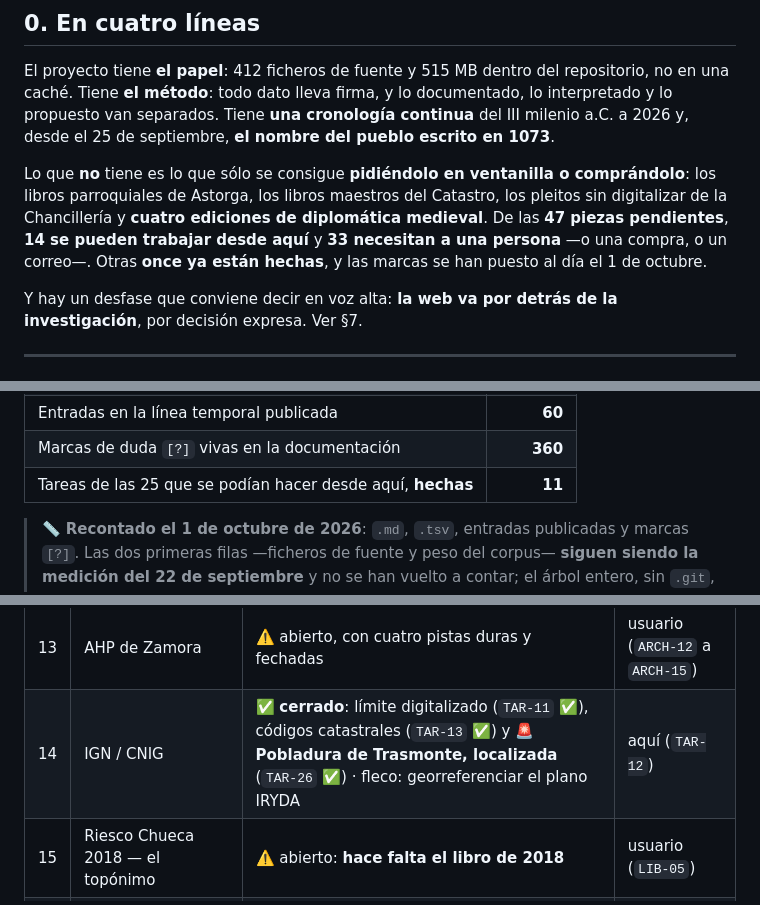
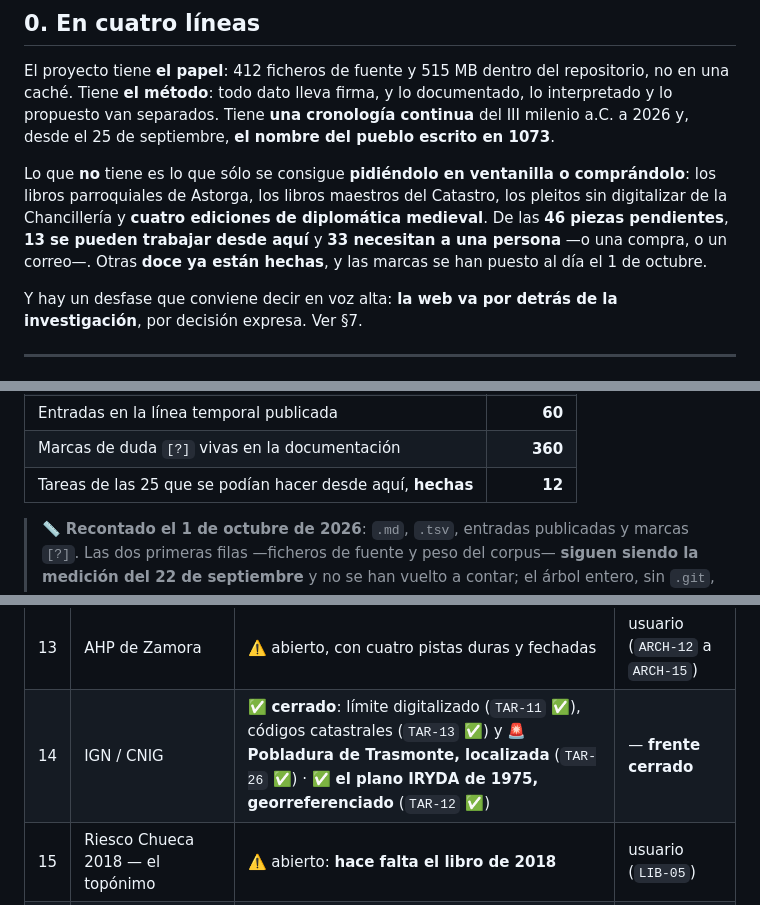
Before and after one commit to migurome/colinasdt_web, a Markdown page: docs/estado-del-arte.md, 3 parts joined by grey strips. GitHub-like rendering.

```diff
--- a/docs/estado-del-arte.md
+++ b/docs/estado-del-arte.md
@@ -21,9 +21,9 @@ septiembre, **el nombre del pueblo escrito en 1073**.
 
 Lo que **no** tiene es lo que sólo se consigue **pidiéndolo en ventanilla o comprándolo**: los libros
 parroquiales de Astorga, los libros maestros del Catastro, los pleitos sin digitalizar de la
-Chancillería y **cuatro ediciones de diplomática medieval**. De las **47 piezas pendientes**, **14 se
+Chancillería y **cuatro ediciones de diplomática medieval**. De las **46 piezas pendientes**, **13 se
 pueden trabajar desde aquí** y **33 necesitan a una persona** —o una compra, o un correo—.
-Otras **once ya están hechas**, y las marcas se han puesto al día el 1 de octubre.
+Otras **doce ya están hechas**, y las marcas se han puesto al día el 1 de octubre.
 
 Y hay un desfase que conviene decir en voz alta: **la web va por detrás de la investigación**, por
 decisión expresa. Ver §7.
@@ -46,7 +46,7 @@ decisión expresa. Ver §7.
 | …abiertos | **10** |
 | Entradas en la línea temporal publicada | **60** |
 | Marcas de duda `[?]` vivas en la documentación | **360** |
-| Tareas de las 25 que se podían hacer desde aquí, **hechas** | **11** |
+| Tareas de las 25 que se podían hacer desde aquí, **hechas** | **12** |
 
 > 📏 **Recontado el 1 de octubre de 2026**: `.md`, `.tsv`, entradas publicadas y marcas `[?]`.
 > Las dos primeras filas —ficheros de fuente y peso del corpus— **siguen siendo la medición del
@@ -127,7 +127,7 @@ no hay un blasón. Y el método propio obliga a **justificar cuartel por cuartel
 | 11 | Floridablanca y Miñano | ✅ cerrado · dos flecos | aquí (`TAR-17`) |
 | 12 | *Brigecio* — vaciado y lectura | ✅ vaciado cerrado · ⚠️ **4 artículos sin abrir** (hechos `TAR-02` a `TAR-06`) | aquí (`TAR-07` a `TAR-10`) |
 | 13 | AHP de Zamora | ⚠️ abierto, con cuatro pistas duras y fechadas | usuario (`ARCH-12` a `ARCH-15`) |
-| 14 | IGN / CNIG | ✅ **cerrado**: límite digitalizado (`TAR-11` ✅), códigos catastrales (`TAR-13` ✅) y 🚨 **Pobladura de Trasmonte, localizada** (`TAR-26` ✅) · fleco: georreferenciar el plano IRYDA | aquí (`TAR-12`) |
+| 14 | IGN / CNIG | ✅ **cerrado**: límite digitalizado (`TAR-11` ✅), códigos catastrales (`TAR-13` ✅) y 🚨 **Pobladura de Trasmonte, localizada** (`TAR-26` ✅) · ✅ **el plano IRYDA de 1975, georreferenciado** (`TAR-12` ✅) | — **frente cerrado** |
 | 15 | Riesco Chueca 2018 — el topónimo | ⚠️ abierto: **hace falta el libro de 2018** | usuario (`LIB-05`) |
 | 16 | El agujero de 1842 | ⚠️ **media respuesta**: el 132 es una imputación del INE, no una medición | usuario (`ARCH-05`, `ARCH-20`) |
 | 17 | Madoz, releído entero | ✅ cerrado · fleco: «San Juanico» | aquí (`TAR-15`) |
```
Also changed, not shown: other parts of docs/estado-del-arte.md (+1 -1 lines), docs/04-cartografia/README.md (+78 -1 lines), docs/04-cartografia/concentracion-parcelaria-1975-77/comprobacion_georreferenciacion.jpg (added), 3 other files.
